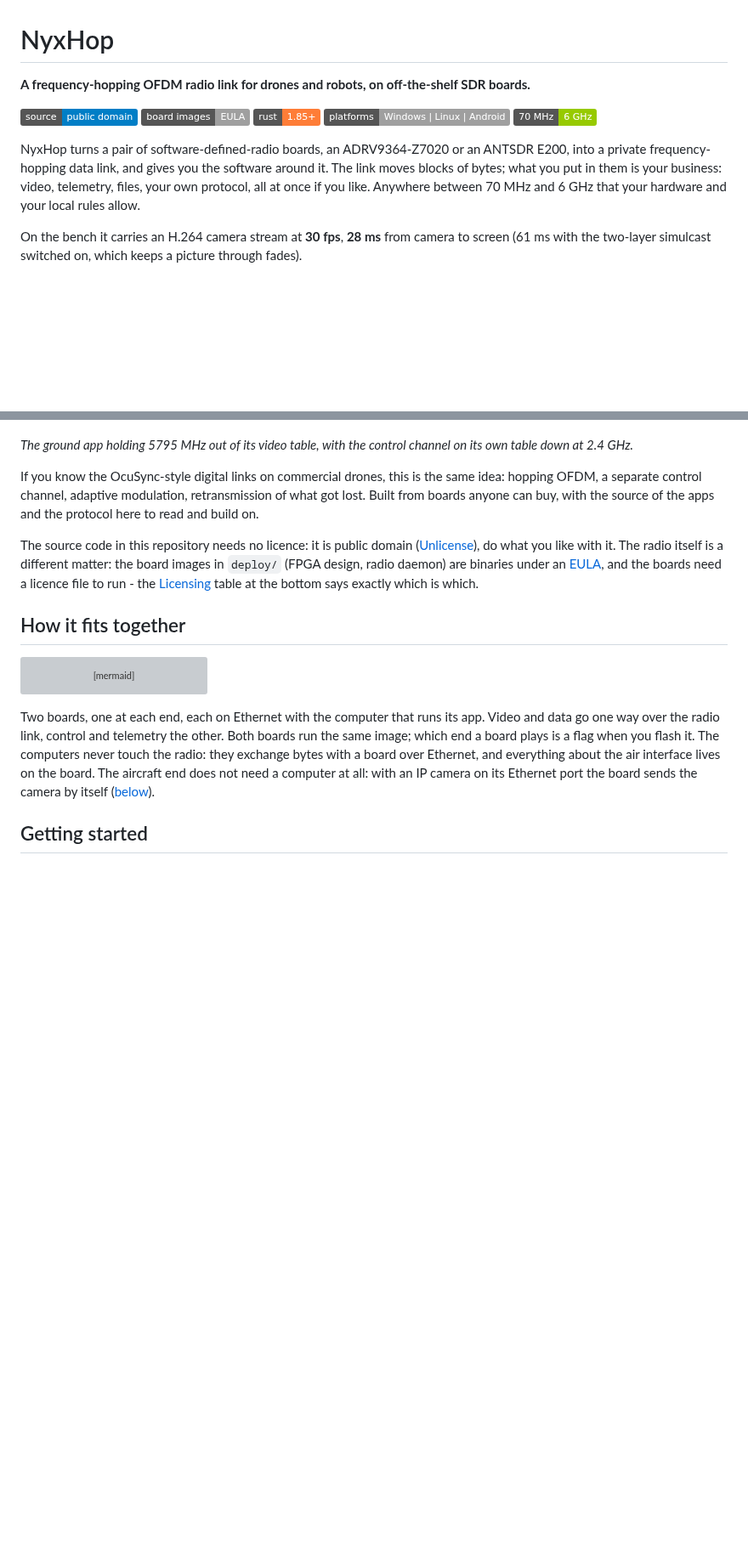
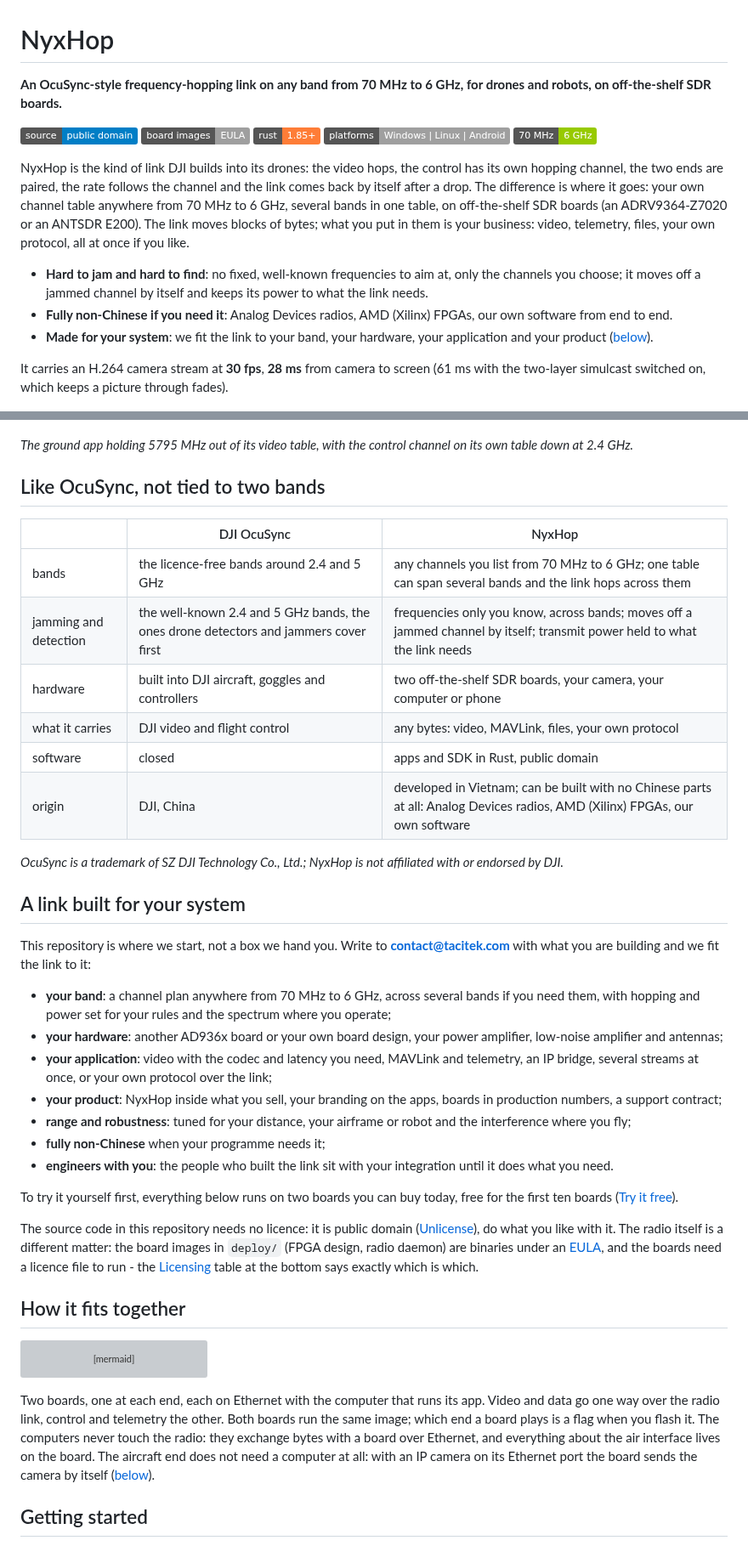
Before and after one commit to tacitech/nyxhop, a Markdown page: README.md, 2 parts joined by grey strips. Shown at 85% size. GitHub-like rendering; badges without logos; blank space fills up the shorter version; grey boxes are pictures that could not be loaded.

```diff
--- a/README.md
+++ b/README.md
@@ -1,6 +1,6 @@
 # NyxHop
 
-**A frequency-hopping OFDM radio link for drones and robots, on off-the-shelf SDR boards.**
+**An OcuSync-style frequency-hopping link on any band from 70 MHz to 6 GHz, for drones and robots, on off-the-shelf SDR boards.**
 
 ![source public domain](https://img.shields.io/badge/source-public%20domain-blue)
 ![board images EULA](https://img.shields.io/badge/board%20images-EULA-lightgrey)
@@ -8,23 +8,61 @@
 ![platforms](https://img.shields.io/badge/platforms-Windows%20%7C%20Linux%20%7C%20Android-lightgrey)
 ![bands](https://img.shields.io/badge/70%20MHz-6%20GHz-green)
 
-NyxHop turns a pair of software-defined-radio boards, an ADRV9364-Z7020 or an ANTSDR E200, into
-a private frequency-hopping data link, and gives you the software around it. The link moves
-blocks of bytes; what you put in them is your business: video, telemetry, files, your own
-protocol, all at once if you like. Anywhere between 70 MHz and 6 GHz that your hardware and
-your local rules allow.
+NyxHop is the kind of link DJI builds into its drones: the video hops, the control has its own
+hopping channel, the two ends are paired, the rate follows the channel and the link comes back
+by itself after a drop. The difference is where it goes: your own channel table anywhere from
+70 MHz to 6 GHz, several bands in one table, on off-the-shelf SDR boards (an ADRV9364-Z7020 or
+an ANTSDR E200). The link moves blocks of bytes; what you put in them is your business: video,
+telemetry, files, your own protocol, all at once if you like.
 
-On the bench it carries an H.264 camera stream at **30 fps**, **28 ms** from camera to screen (61 ms with the two-layer simulcast switched on, which keeps a picture through fades).
+* **Hard to jam and hard to find**: no fixed, well-known frequencies to aim at, only the channels
+  you choose; it moves off a jammed channel by itself and keeps its power to what the link needs.
+* **Fully non-Chinese if you need it**: Analog Devices radios, AMD (Xilinx) FPGAs, our own
+  software from end to end.
+* **Made for your system**: we fit the link to your band, your hardware, your application and
+  your product ([below](#a-link-built-for-your-system)).
+
+It carries an H.264 camera stream at **30 fps**, **28 ms** from camera to screen (61 ms with the two-layer simulcast switched on, which keeps a picture through fades).
 
 ![The ground app: video on the left, the channel tables on the right](docs/img/ground-app.png)
 
 *The ground app holding 5795 MHz out of its video table, with the control channel on its own
 table down at 2.4 GHz.*
 
-If you know the OcuSync-style digital links on commercial drones, this is the same idea:
-hopping OFDM, a separate control channel, adaptive modulation, retransmission of what got
-lost. Built from boards anyone can buy, with the source of the apps and the protocol here to
-read and build on.
+## Like OcuSync, not tied to two bands
+
+| | DJI OcuSync | NyxHop |
+|---|---|---|
+| bands | the licence-free bands around 2.4 and 5 GHz | any channels you list from 70 MHz to 6 GHz; one table can span several bands and the link hops across them |
+| jamming and detection | the well-known 2.4 and 5 GHz bands, the ones drone detectors and jammers cover first | frequencies only you know, across bands; moves off a jammed channel by itself; transmit power held to what the link needs |
+| hardware | built into DJI aircraft, goggles and controllers | two off-the-shelf SDR boards, your camera, your computer or phone |
+| what it carries | DJI video and flight control | any bytes: video, MAVLink, files, your own protocol |
+| software | closed | apps and SDK in Rust, public domain |
+| origin | DJI, China | developed in Vietnam; can be built with no Chinese parts at all: Analog Devices radios, AMD (Xilinx) FPGAs, our own software |
+
+*OcuSync is a trademark of SZ DJI Technology Co., Ltd.; NyxHop is not affiliated with or endorsed by DJI.*
+
+## A link built for your system
+
+This repository is where we start, not a box we hand you. Write to **contact@tacitek.com** with
+what you are building and we fit the link to it:
+
+* **your band**: a channel plan anywhere from 70 MHz to 6 GHz, across several bands if you need
+  them, with hopping and power set for your rules and the spectrum where you operate;
+* **your hardware**: another AD936x board or your own board design, your power amplifier,
+  low-noise amplifier and antennas;
+* **your application**: video with the codec and latency you need, MAVLink and telemetry, an IP
+  bridge, several streams at once, or your own protocol over the link;
+* **your product**: NyxHop inside what you sell, your branding on the apps, boards in production
+  numbers, a support contract;
+* **range and robustness**: tuned for your distance, your airframe or robot and the interference
+  where you fly;
+* **fully non-Chinese** when your programme needs it;
+* **engineers with you**: the people who built the link sit with your integration until it does
+  what you need.
+
+To try it yourself first, everything below runs on two boards you can buy today, free for the
+first ten boards ([Try it free](#try-it-free)).
 
 The source code in this repository needs no licence: it is public domain
 ([Unlicense](LICENSE)), do what you like with it. The radio itself is a different matter: the
```
Also changed, not shown: other parts of README.md (+12 -19 lines), docs/CHANGELOG.md (+6 -6 lines), docs/telemetry-sdk.md (+1 -1 lines), docs/img/boards.jpg (renamed from docs/img/bench.jpg).
